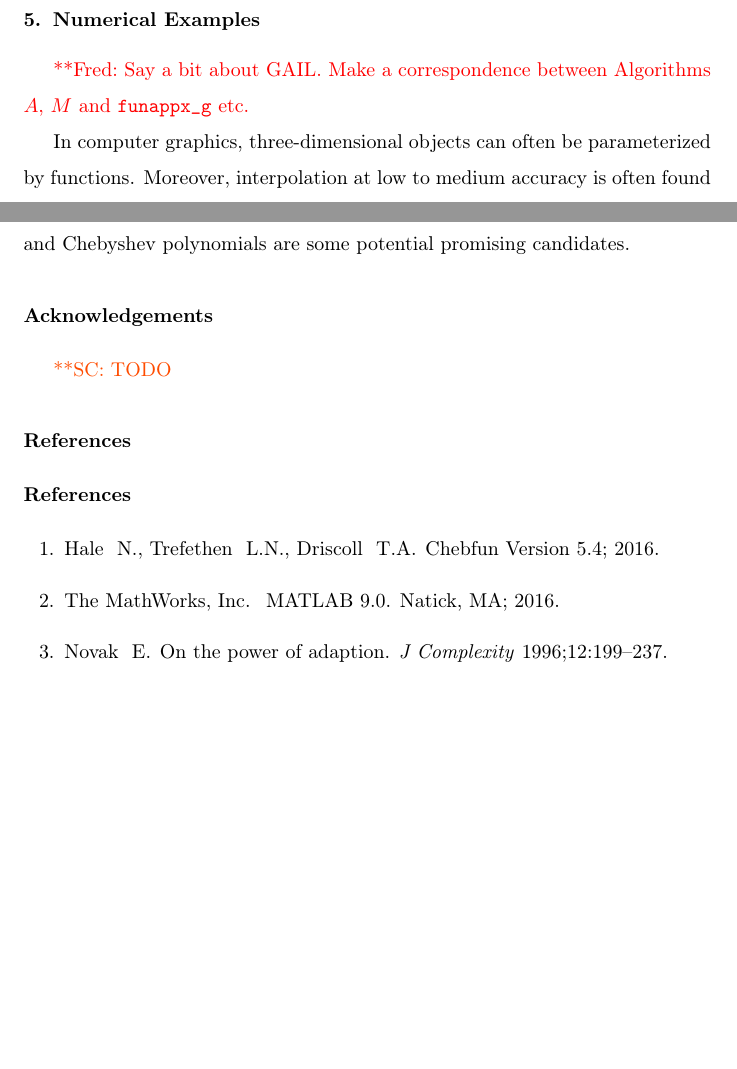
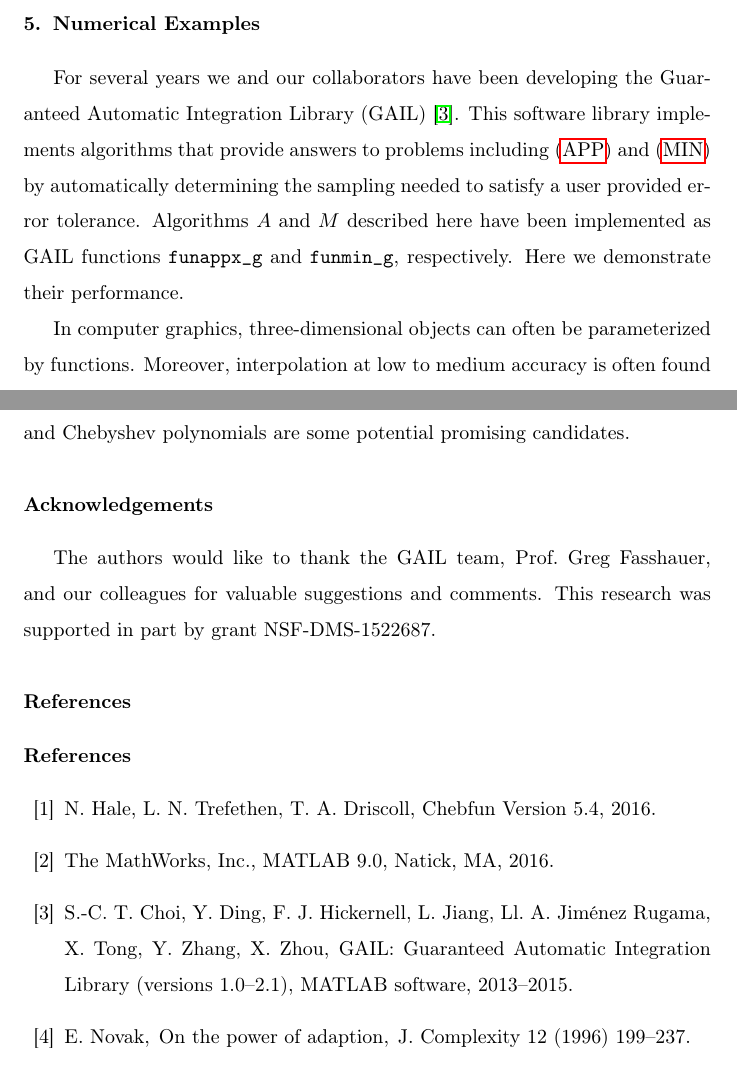
Before and after one commit to xtong5/LocalAdaptiveAppxOpt, a LaTeX paper (TraubMemorialPaper.tex): two parts of pages 28 and 32 of 34 before the commit and two parts of pages 26 and 30 of 36 after it, joined at a grey line, cut so that both start at the same text, the shorter picture padded with empty space. Compiled offline with pdfLaTeX.

Commit message:
some changes

```diff
--- a/TraubMemorialPaper.tex
+++ b/TraubMemorialPaper.tex
@@ -17,7 +17,7 @@
 %%%%%%%%%%%%%%%%%%%%%%%
 
 %% Numbered
-%\bibliographystyle{model1-num-names}
+\bibliographystyle{model1-num-names}
 
 %% Numbered without titles
 %\bibliographystyle{model1a-num-names}
@@ -35,7 +35,7 @@
 %\bibliographystyle{model5-names}\biboptions{authoryear}
 
 %% AMA style
-\usepackage{numcompress}\bibliographystyle{model6-num-names}
+%\usepackage{numcompress}\bibliographystyle{model6-num-names}
 
 %% `Elsevier LaTeX' style
 %\bibliographystyle{elsarticle-num}
@@ -919,9 +919,9 @@ The further $f(x)$ is away from the minimum value of $f$, the smaller $\chL(x)$
 \subsection{Lower Complexity Bound} \label{subsec:optcomp}  The minimization problem \eqref{optprob}  for  functions in the whole Sobolev space $\cw^{2,\infty}$ has a similar lower complexity bound as \eqref{lowbdW} for the function approximation problem by a similar proof.  However, for  functions only in the cone $\cc$, the lower complexity bound proof for the function approximation does not have a direct analog for the minimization problem.  The bump, $\tgamma f_3$, subtracted from $f_0: x \mapsto x^2/2$ may not affect the minimum function value, depending on the location of the bump's center.  We  have not yet derived a lower bound on the complexity of the minimization problem \eqref{optprob} for functions in  $\cc$.
 
 
-\section{Numerical Examples}
+\section{Numerical Examples} \label{sec:examples}
 
-\frednote{Say a bit about GAIL.  Make a correspondence between Algorithms $A$, $M$ and \funappxg{} etc.}
+For several years we and our collaborators have been developing the Guaranteed Automatic Integration Library (GAIL) \cite{ChoEtal15a}.  This software library implements algorithms that provide answers to problems including \eqref{appxprob} and \eqref{optprob} by automatically determining the sampling needed to satisfy a user provided error tolerance. Algorithms $A$ and $M$ described here have been implemented as GAIL functions  \funappxg{} and \funming, respectively.  Here we demonstrate their performance.
 
 %% Example 3.1
 In computer graphics, three-dimensional objects can often be parameterized by
@@ -1252,7 +1252,7 @@ enhancing smoothness and data efficiency. Cubic splines, radial basis functions
 and Chebyshev polynomials are some potential promising candidates.
 
 \section*{Acknowledgements}
-\scnote{TODO}
+The authors would like to thank the GAIL team, Prof.\ Greg Fasshauer, and our colleagues for valuable suggestions and comments.  This research was supported in part by grant NSF-DMS-1522687.
 
 
 %%%%%%%%%%%%%%%%%%%%%%%%%%%%%%%%%%%%%%%%%%%%%%%%%%
```
Also changed, not shown: TraubMemorialPaper.bbl, figure/sampling-funappxg.eps (deleted), figure/sampling-funming.eps (deleted), TraubMemorialPaper.tex (2 more changed lines).
